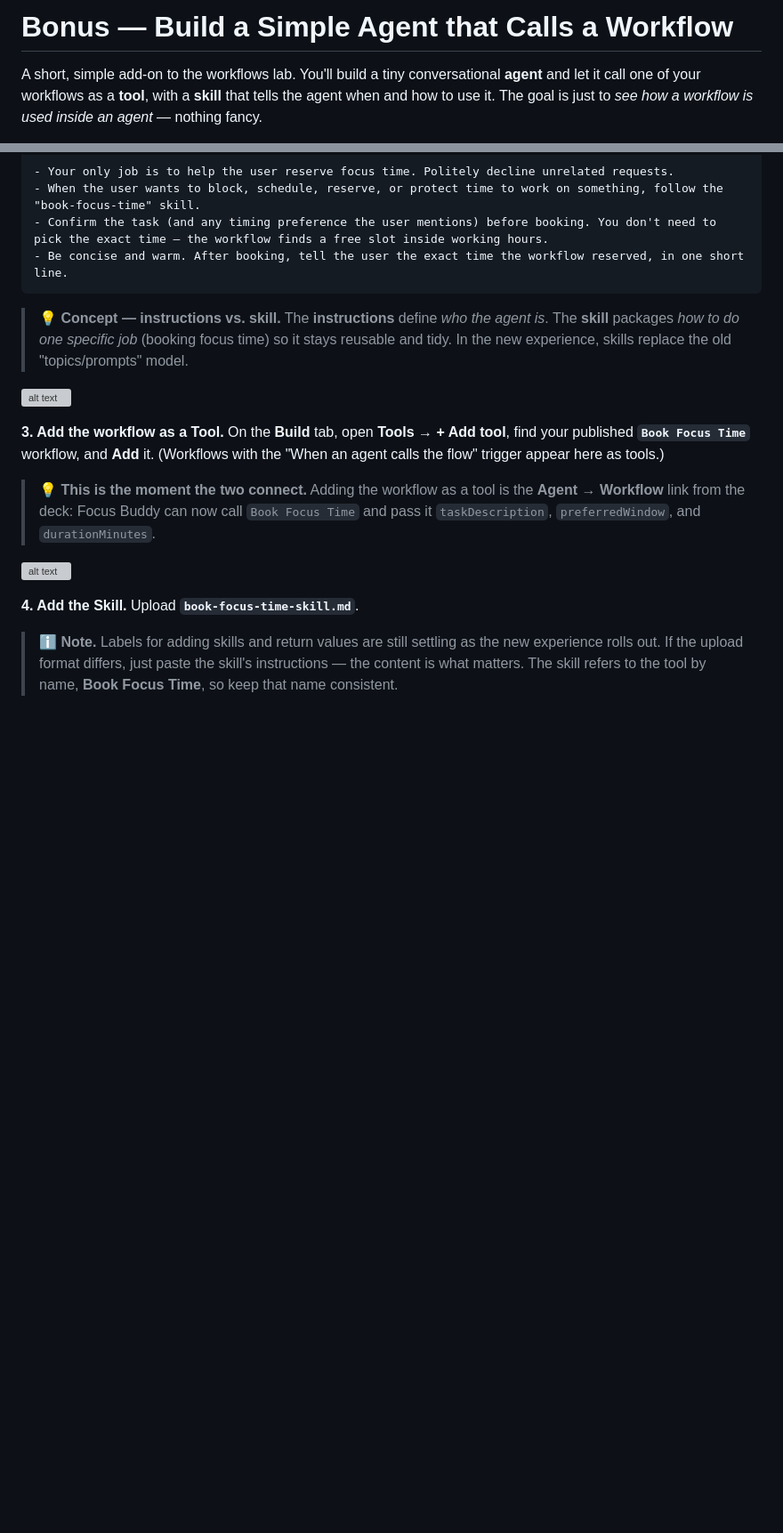
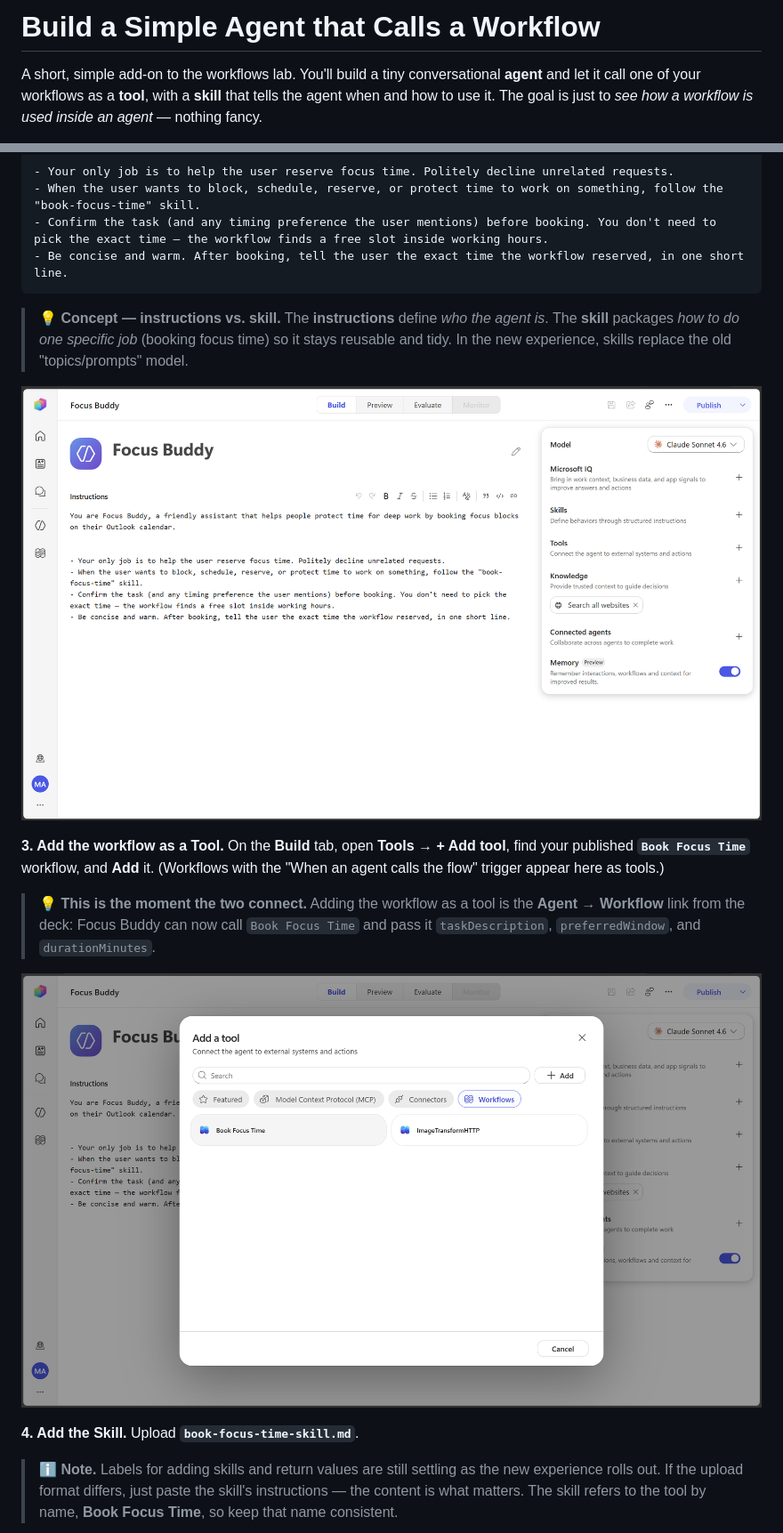
Before and after one commit to swannekim/Copilot-Studio-Agents, a Markdown page: Workflows-Hands-On/Build-a-Simple-Agent-that-Calls-a-Workflow.md, 2 parts joined by grey strips. Shown at 89% size. GitHub-like rendering; blank space fills up the shorter version; grey boxes are pictures that could not be loaded.

Commit message:
Add Workflows hands-on lab

```diff
--- a/Workflows-Hands-On/Build-a-Simple-Agent-that-Calls-a-Workflow.md
+++ b/Workflows-Hands-On/Build-a-Simple-Agent-that-Calls-a-Workflow.md
@@ -1,4 +1,4 @@
-# Bonus — Build a Simple Agent that Calls a Workflow
+# Build a Simple Agent that Calls a Workflow
 
 A short, simple add‑on to the workflows lab. You'll build a tiny conversational **agent** and let it call one of your workflows as a **tool**, with a **skill** that tells the agent when and how to use it. The goal is just to *see how a workflow is used inside an agent* — nothing fancy.
 
@@ -131,14 +131,14 @@ You are Focus Buddy, a friendly assistant that helps people protect time for dee
 
 > **💡 Concept — instructions vs. skill.** The **instructions** define *who the agent is*. The **skill** packages *how to do one specific job* (booking focus time) so it stays reusable and tidy. In the new experience, skills replace the old "topics/prompts" model.
 
-![alt text](image-600.png)
+![alt text](./img/image-600.png)
 
 **3. Add the workflow as a Tool.**
 On the **Build** tab, open **Tools → + Add tool**, find your published **`Book Focus Time`** workflow, and **Add** it. (Workflows with the "When an agent calls the flow" trigger appear here as tools.)
 
 > **💡 This is the moment the two connect.** Adding the workflow as a tool is the **Agent → Workflow** link from the deck: Focus Buddy can now call `Book Focus Time` and pass it `taskDescription`, `preferredWindow`, and `durationMinutes`.
 
-![alt text](image-700.png)
+![alt text](./img/image-700.png)
 
 **4. Add the Skill.**
 Upload **`book-focus-time-skill.md`**.
```
Also changed, not shown: other parts of Workflows-Hands-On/Build-a-Simple-Agent-that-Calls-a-Workflow.md (+10 -10 lines).
